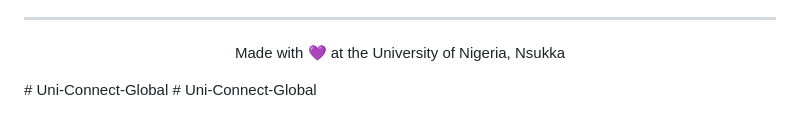
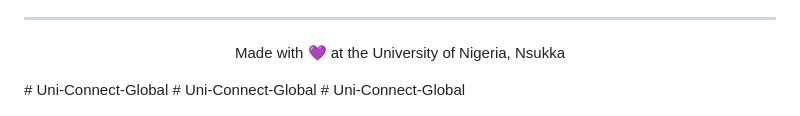
Before and after one commit to kaptain9960/Uni-Connect, a Markdown page: README.md, the part around the change. Rendered like a GitHub page.

```diff
--- a/README.md
+++ b/README.md
@@ -420,3 +420,4 @@ Made with 💜 at the University of Nigeria, Nsukka
 </div>
 # Uni-Connect-Global
 # Uni-Connect-Global
+# Uni-Connect-Global
```
